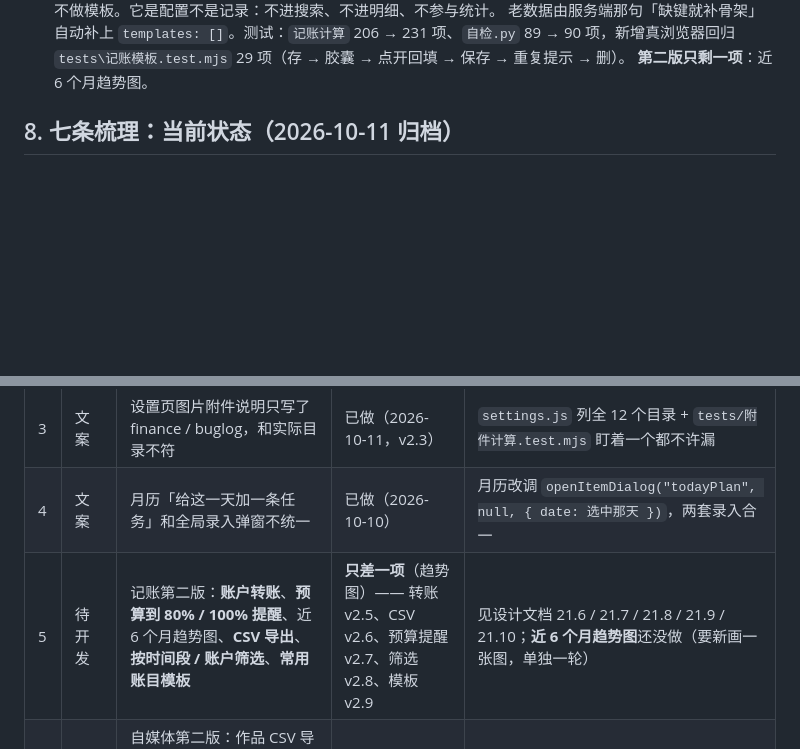
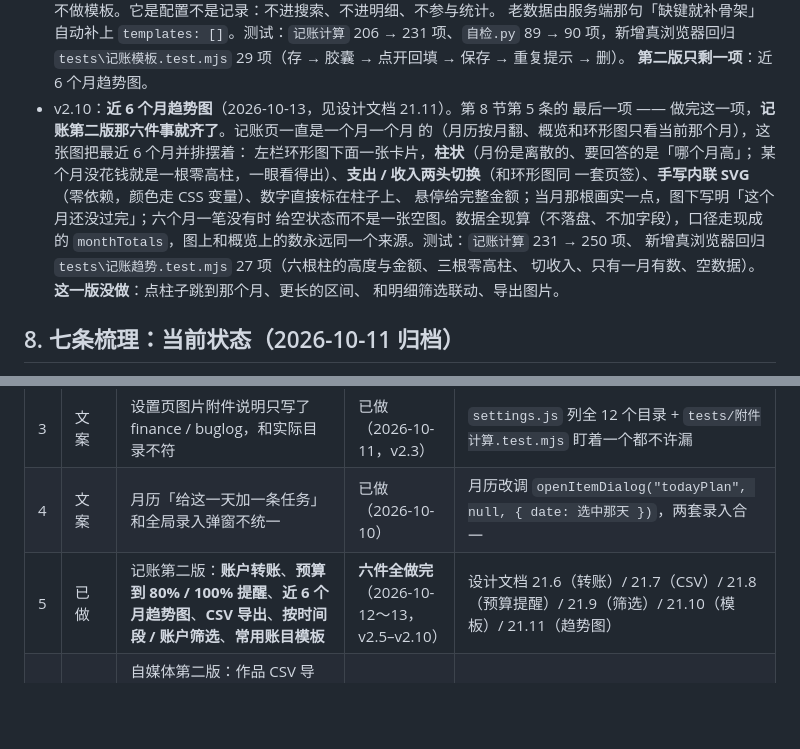
Before and after one commit to LuZhong-Li/my-self-efficiency-app, a Markdown page: docs/需求清单.md, 2 parts joined by grey strips. GitHub-like rendering; blank space fills up the shorter version.

```diff
--- a/docs/需求清单.md
+++ b/docs/需求清单.md
@@ -437,6 +437,18 @@
   206 → 231 项、`自检.py` 89 → 90 项，新增真浏览器回归 `tests\记账模板.test.mjs`
   29 项（存 → 胶囊 → 点开回填 → 保存 → 重复提示 → 删）。
   **第二版只剩一项**：近 6 个月趋势图。
+- v2.10：**近 6 个月趋势图**（2026-10-13，见设计文档 21.11）。第 8 节第 5 条的
+  最后一项 —— 做完这一项，**记账第二版那六件事就齐了**。记账页一直是一个月一个月
+  的（月历按月翻、概览和环形图只看当前那个月），这张图把最近 6 个月并排摆着：
+  左栏环形图下面一张卡片，**柱状**（月份是离散的、要回答的是「哪个月高」；
+  某个月没花钱就是一根零高柱，一眼看得出）、**支出 / 收入两头切换**（和环形图同
+  一套页签）、**手写内联 SVG**（零依赖，颜色走 CSS 变量）、数字直接标在柱子上、
+  悬停给完整金额；当月那根画实一点，图下写明「这个月还没过完」；六个月一笔没有时
+  给空状态而不是一张空图。数据全现算（不落盘、不加字段），口径走现成的
+  `monthTotals`，图上和概览上的数永远同一个来源。测试：`记账计算` 231 → 250 项、
+  新增真浏览器回归 `tests\记账趋势.test.mjs` 27 项（六根柱的高度与金额、三根零高柱、
+  切收入、只有一月有数、空数据）。**这一版没做**：点柱子跳到那个月、更长的区间、
+  和明细筛选联动、导出图片。
 
 ## 8. 七条梳理：当前状态（2026-10-11 归档）
 
@@ -450,7 +462,7 @@
 | 2 | bug | 游戏「翻历史」清空自动带出的游戏名后回不到当日视图 | 已做（2026-10-11，v2.3） | `game.js` 的 `autoRange` 标记 + `tests/游戏筛选.test.mjs` |
 | 3 | 文案 | 设置页图片附件说明只写了 finance / buglog，和实际目录不符 | 已做（2026-10-11，v2.3） | `settings.js` 列全 12 个目录 + `tests/附件计算.test.mjs` 盯着一个都不许漏 |
 | 4 | 文案 | 月历「给这一天加一条任务」和全局录入弹窗不统一 | 已做（2026-10-10） | 月历改调 `openItemDialog("todayPlan", null, { date: 选中那天 })`，两套录入合一 |
-| 5 | 待开发 | 记账第二版：**账户转账**、**预算到 80% / 100% 提醒**、近 6 个月趋势图、**CSV 导出**、**按时间段 / 账户筛选**、**常用账目模板** | **只差一项**（趋势图）—— 转账 v2.5、CSV v2.6、预算提醒 v2.7、筛选 v2.8、模板 v2.9 | 见设计文档 21.6 / 21.7 / 21.8 / 21.9 / 21.10；**近 6 个月趋势图**还没做（要新画一张图，单独一轮） |
+| 5 | 已做 | 记账第二版：**账户转账**、**预算到 80% / 100% 提醒**、**近 6 个月趋势图**、**CSV 导出**、**按时间段 / 账户筛选**、**常用账目模板** | **六件全做完**（2026-10-12～13，v2.5–v2.10） | 设计文档 21.6（转账）/ 21.7（CSV）/ 21.8（预算提醒）/ 21.9（筛选）/ 21.10（模板）/ 21.11（趋势图） |
 | 6 | 待开发 | 自媒体第二版：作品 CSV 导出、素材关联笔记、首页待发布提醒、粉丝快照批量补录、平台清单可编辑（另加一个想法：快照支持「复制上一条、只改粉丝数」） | 待做 | 设计文档 23.6 |
 | 7 | 待开发 | 通用模块：**全站标签系统**、数据图表、笔记富文本 / Markdown、重复任务与子任务、素材库、工时统计、热量营养、Steam 同步、多用户 | **部分已做**（标签系统 2026-10-11，v2.4） | 标签系统见设计文档第 38 节；其余各项仍待做 —— 第 4 节「v1 明确不做」里对得上的那几条 |
 
```
Also changed, not shown: other parts of docs/需求清单.md (+1 -1 lines), README.md (+3 -0 lines), docs/设计-v1.md (+37 -0 lines).
